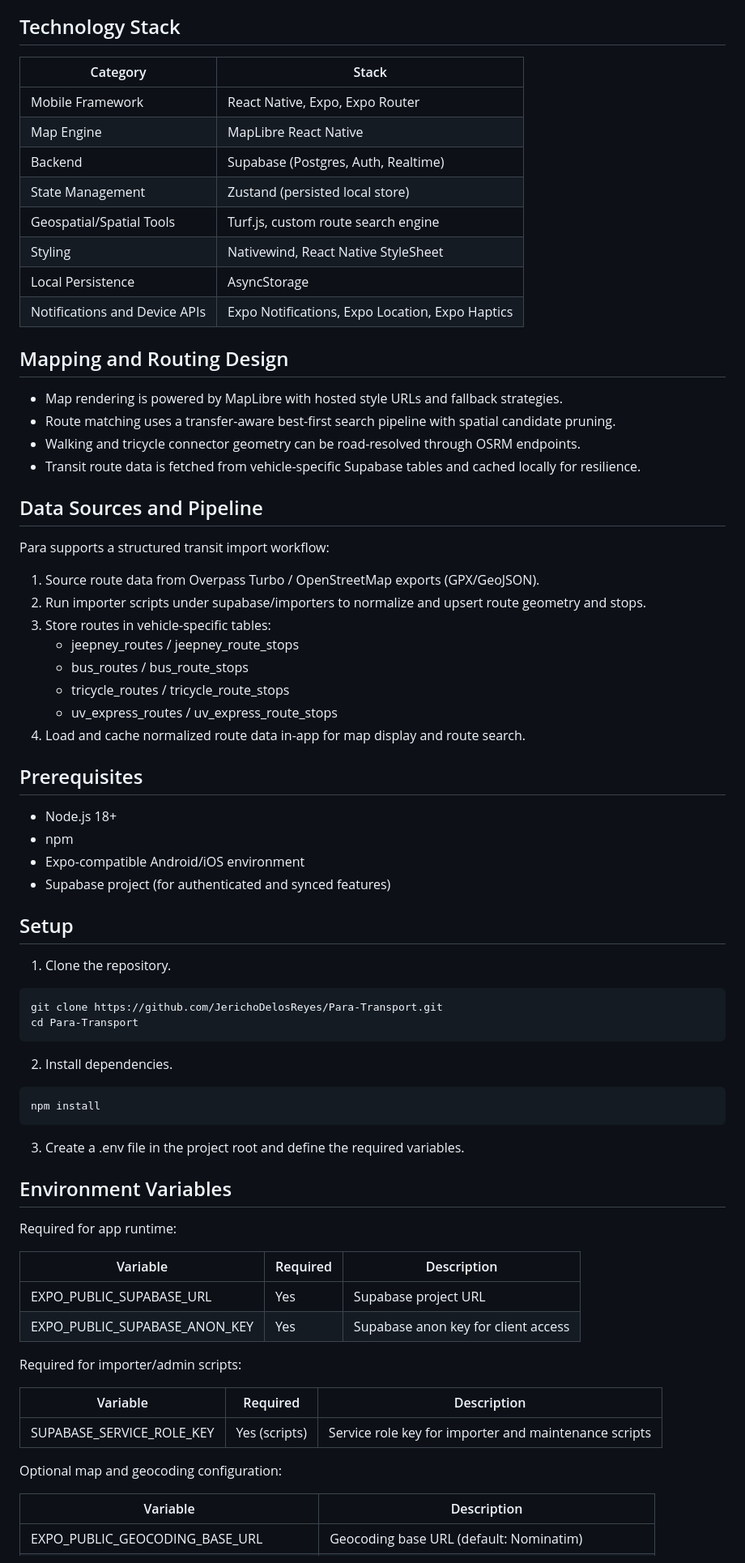
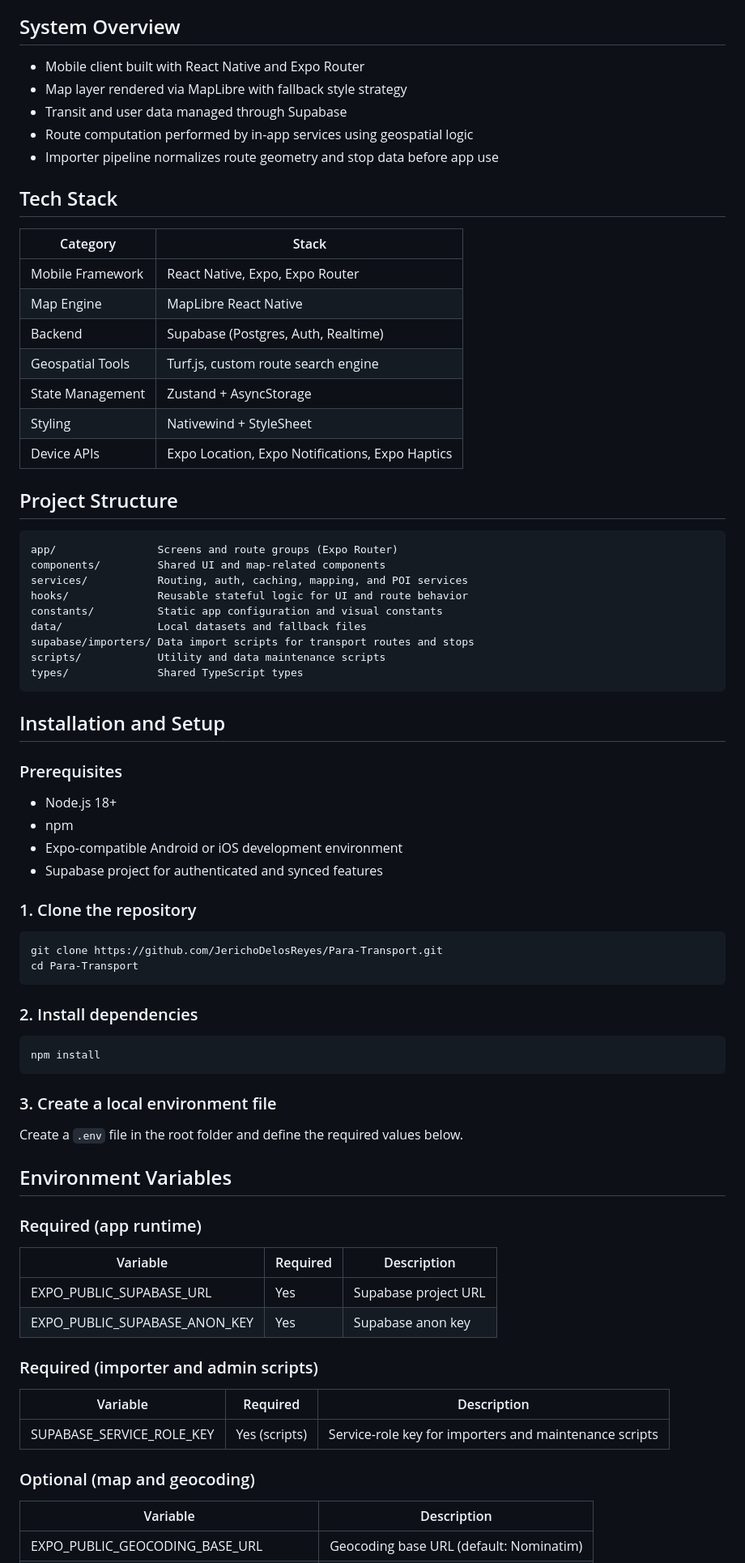
Before and after one commit to JerichoDelosReyes/Para-Transport, a Markdown page: README.md, the part around one of its changes. Shown at 81% size. Rendered like a GitHub page.

````diff
--- a/README.md
+++ b/README.md
@@ -26,78 +69,81 @@ The result is a routing experience tailored to day-to-day commuting conditions.
 - AI chatbot-assisted trip planning flow
 
-## Technology Stack
+## System Overview
+
+- Mobile client built with React Native and Expo Router
+- Map layer rendered via MapLibre with fallback style strategy
+- Transit and user data managed through Supabase
+- Route computation performed by in-app services using geospatial logic
+- Importer pipeline normalizes route geometry and stop data before app use
+
+## Tech Stack
 
 | Category | Stack |
 | --- | --- |
 | Mobile Framework | React Native, Expo, Expo Router |
 | Map Engine | MapLibre React Native |
 | Backend | Supabase (Postgres, Auth, Realtime) |
-| State Management | Zustand (persisted local store) |
-| Geospatial/Spatial Tools | Turf.js, custom route search engine |
-| Styling | Nativewind, React Native StyleSheet |
-| Local Persistence | AsyncStorage |
-| Notifications and Device APIs | Expo Notifications, Expo Location, Expo Haptics |
+| Geospatial Tools | Turf.js, custom route search engine |
+| State Management | Zustand + AsyncStorage |
+| Styling | Nativewind + StyleSheet |
+| Device APIs | Expo Location, Expo Notifications, Expo Haptics |
 
-## Mapping and Routing Design
+## Project Structure
 
-- Map rendering is powered by MapLibre with hosted style URLs and fallback strategies.
-- Route matching uses a transfer-aware best-first search pipeline with spatial candidate pruning.
-- Walking and tricycle connector geometry can be road-resolved through OSRM endpoints.
-- Transit route data is fetched from vehicle-specific Supabase tables and cached locally for resilience.
+```text
+app/                Screens and route groups (Expo Router)
+components/         Shared UI and map-related components
+services/           Routing, auth, caching, mapping, and POI services
+hooks/              Reusable stateful logic for UI and route behavior
+constants/          Static app configuration and visual constants
+data/               Local datasets and fallback files
+supabase/importers/ Data import scripts for transport routes and stops
+scripts/            Utility and data maintenance scripts
+types/              Shared TypeScript types
+```
 
-## Data Sources and Pipeline
+## Installation and Setup
 
-Para supports a structured transit import workflow:
-
-1. Source route data from Overpass Turbo / OpenStreetMap exports (GPX/GeoJSON).
-2. Run importer scripts under supabase/importers to normalize and upsert route geometry and stops.
-3. Store routes in vehicle-specific tables:
-   - jeepney_routes / jeepney_route_stops
-   - bus_routes / bus_route_stops
-   - tricycle_routes / tricycle_route_stops
-   - uv_express_routes / uv_express_route_stops
-4. Load and cache normalized route data in-app for map display and route search.
-
-## Prerequisites
+### Prerequisites
 
 - Node.js 18+
 - npm
-- Expo-compatible Android/iOS environment
-- Supabase project (for authenticated and synced features)
+- Expo-compatible Android or iOS development environment
+- Supabase project for authenticated and synced features
 
-## Setup
-
-1. Clone the repository.
+### 1. Clone the repository
 
 ```bash
 git clone https://github.com/JerichoDelosReyes/Para-Transport.git
 cd Para-Transport
 ```
 
-2. Install dependencies.
+### 2. Install dependencies
 
 ```bash
 npm install
 ```
 
-3. Create a .env file in the project root and define the required variables.
+### 3. Create a local environment file
+
+Create a `.env` file in the root folder and define the required values below.
 
 ## Environment Variables
 
-Required for app runtime:
+### Required (app runtime)
 
 | Variable | Required | Description |
 | --- | --- | --- |
 | EXPO_PUBLIC_SUPABASE_URL | Yes | Supabase project URL |
-| EXPO_PUBLIC_SUPABASE_ANON_KEY | Yes | Supabase anon key for client access |
+| EXPO_PUBLIC_SUPABASE_ANON_KEY | Yes | Supabase anon key |
 
-Required for importer/admin scripts:
+### Required (importer and admin scripts)
 
 | Variable | Required | Description |
 | --- | --- | --- |
-| SUPABASE_SERVICE_ROLE_KEY | Yes (scripts) | Service role key for importer and maintenance scripts |
+| SUPABASE_SERVICE_ROLE_KEY | Yes (scripts) | Service-role key for importers and maintenance scripts |
 
-Optional map and geocoding configuration:
+### Optional (map and geocoding)
 
 | Variable | Description |
 | --- | --- |
````
Also changed, not shown: other parts of README.md (+167 -56 lines).
